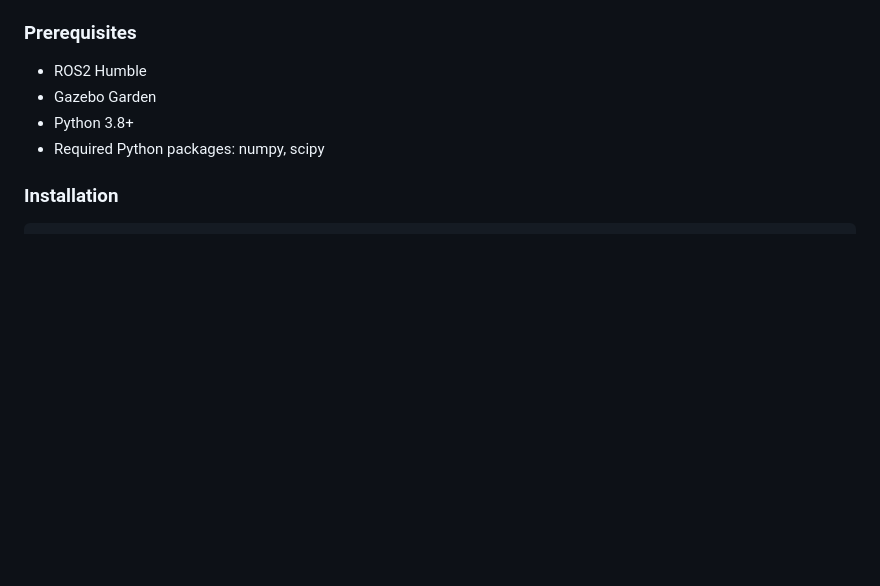
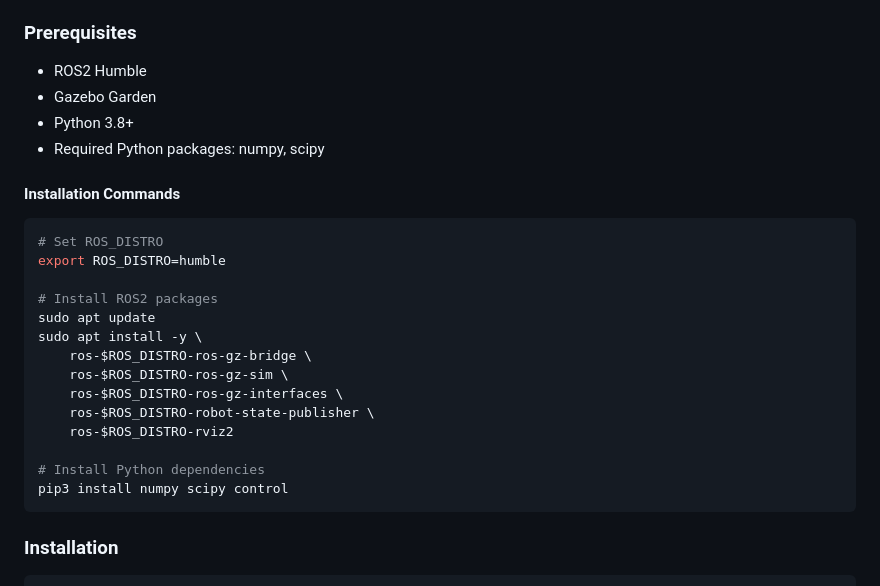
Before and after one commit to vijayramsriram/RAS-SES-598-Space-Robotics-and-AI, a Markdown page: assignments/cart_pole_optimal_control/README.md, the part around the change. Drawn GitHub-style; blank space fills up the shorter version.

Commit message:
readme updated with install prerequisites

````diff
--- a/assignments/cart_pole_optimal_control/README.md
+++ b/assignments/cart_pole_optimal_control/README.md
@@ -96,6 +96,24 @@ The earthquake generator (`earthquake_force_generator.py`) provides realistic di
 - Gazebo Garden
 - Python 3.8+
 - Required Python packages: numpy, scipy
+
+#### Installation Commands
+```bash
+# Set ROS_DISTRO
+export ROS_DISTRO=humble
+
+# Install ROS2 packages
+sudo apt update
+sudo apt install -y \
+    ros-$ROS_DISTRO-ros-gz-bridge \
+    ros-$ROS_DISTRO-ros-gz-sim \
+    ros-$ROS_DISTRO-ros-gz-interfaces \
+    ros-$ROS_DISTRO-robot-state-publisher \
+    ros-$ROS_DISTRO-rviz2
+
+# Install Python dependencies
+pip3 install numpy scipy control
+```
 
 ### Installation
 ```bash
````
